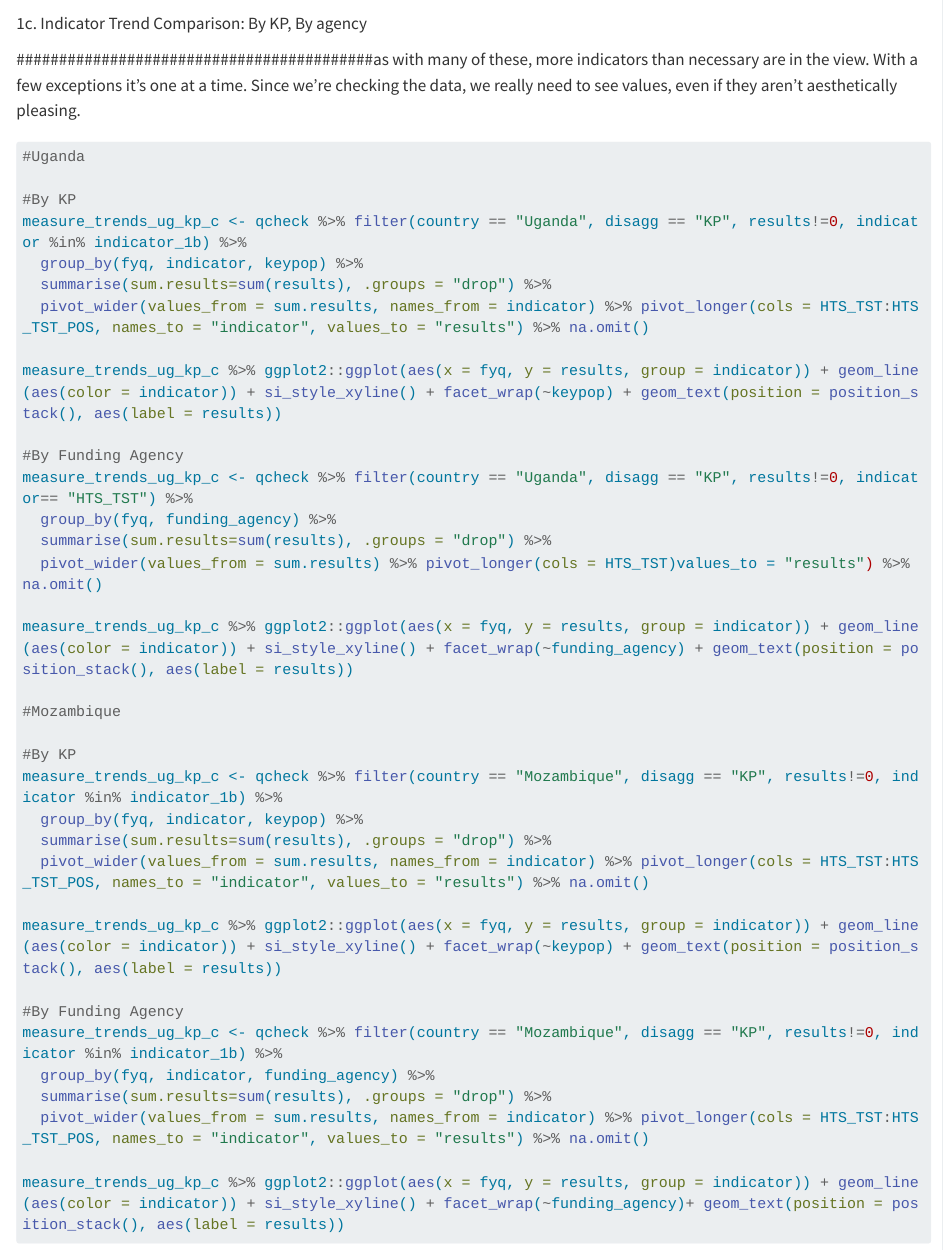
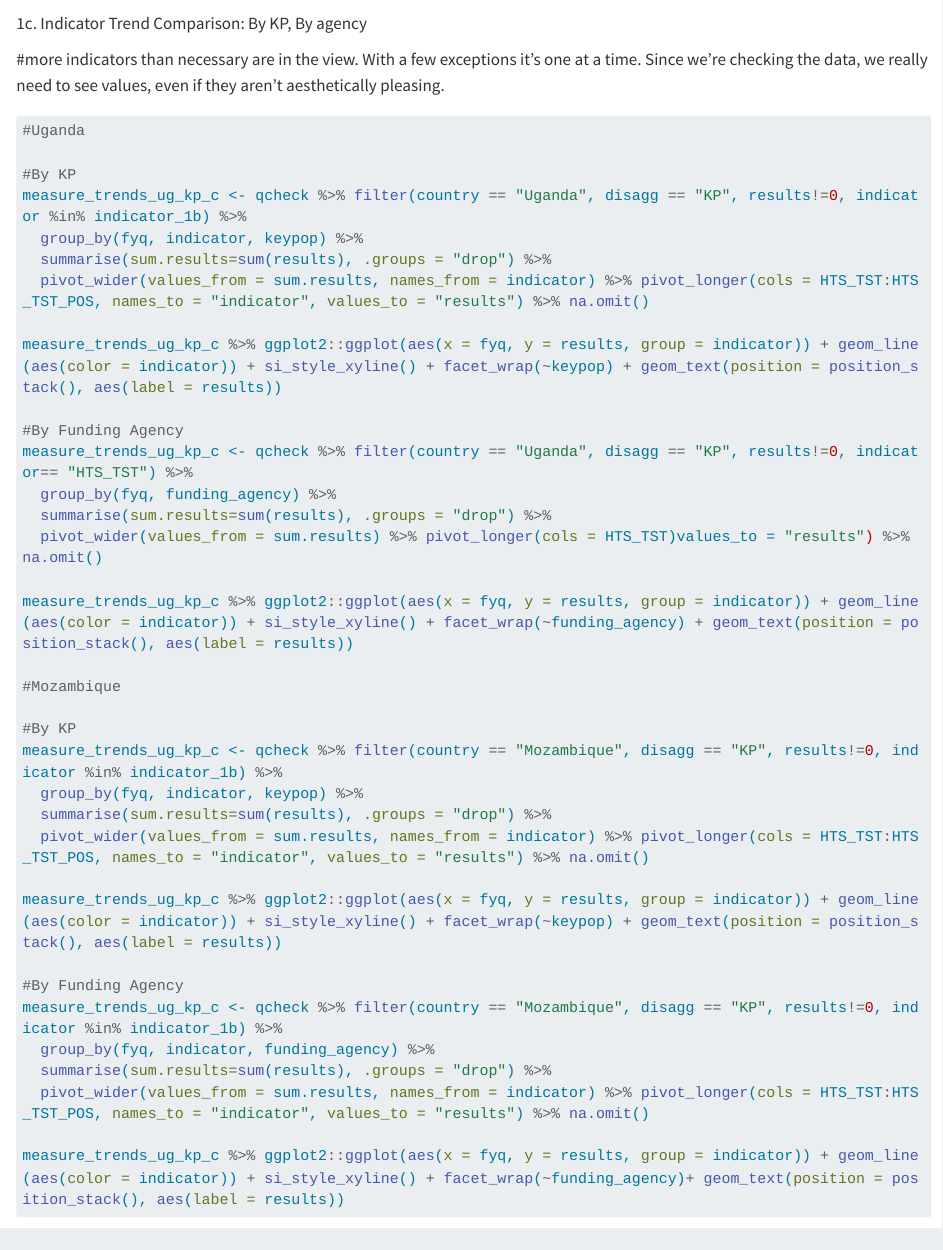
Before and after one commit to BBetz907/kp_msd, a Quarto document (data_checking_and_exploration/Scripts/data_checking_prep.qmd): the page in a window 1100 px wide, from 9840 px down. Rendered offline with R 4.5, knitr and Pandoc in place of Quarto, with nearby package versions; some code elsewhere in the file could not run offline; long lines of code are wrapped.

Commit message:
updated language

````diff
--- a/data_checking_and_exploration/Scripts/data_checking_prep.qmd
+++ b/data_checking_and_exploration/Scripts/data_checking_prep.qmd
@@ -262,7 +262,7 @@ measure_trends_ug_kp_b %>% ggplot2::ggplot(aes(x = fyq, y = results, group = ind
 
 1c. Indicator Trend Comparison: By KP, By agency
 
-##########################################as with many of these, more indicators than necessary are in the view. With a few exceptions it's one at a time. Since we're checking the data, we really need to see values, even if they aren't aesthetically pleasing.
+#more indicators than necessary are in the view. With a few exceptions it's one at a time. Since we're checking the data, we really need to see values, even if they aren't aesthetically pleasing.
 
 ```{r warning=FALSE}
 #Uganda
````
